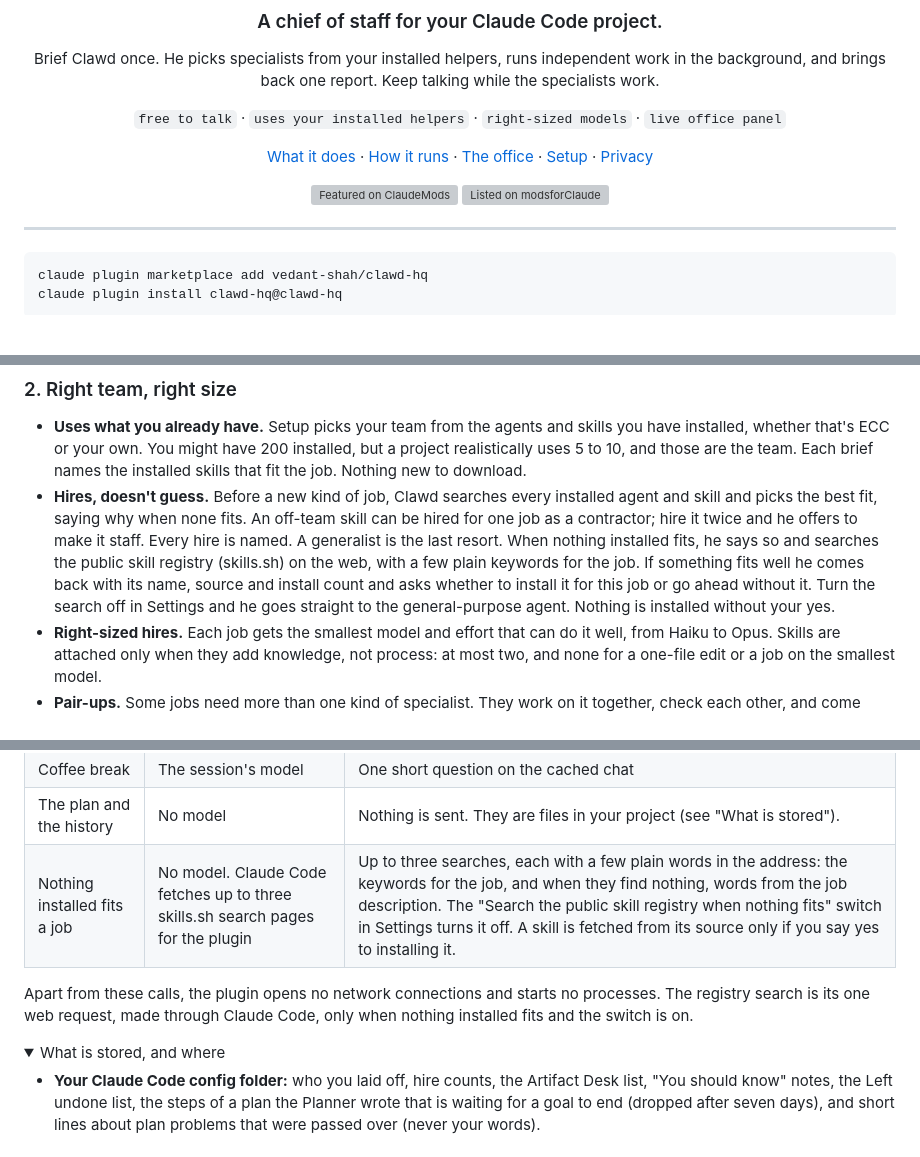
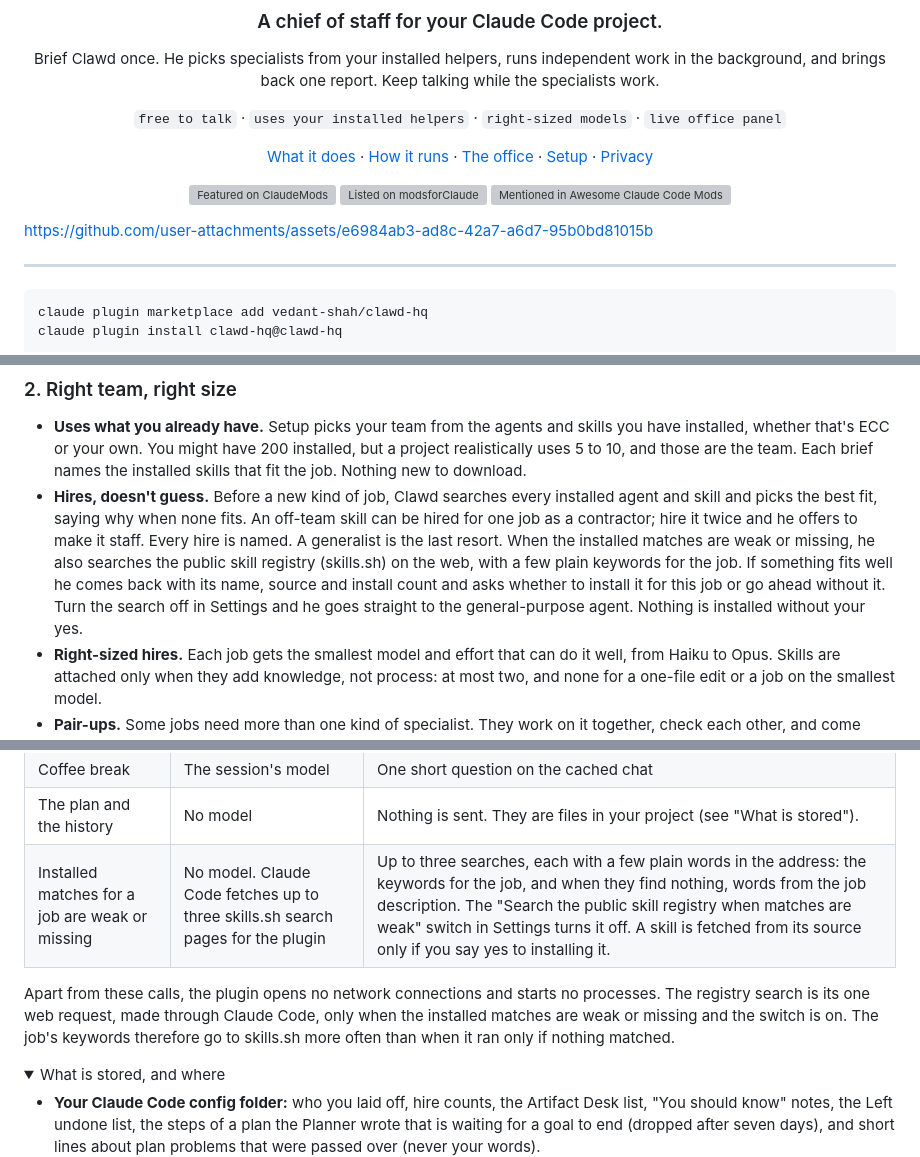
Before and after one commit to vedant-shah/clawd-hq, a Markdown page: README.md, 3 parts joined by grey strips. Rendered like a GitHub page; folded sections open; blank space fills up the shorter version; grey boxes are pictures that could not be loaded.

Commit message:
docs: new Office screenshot, demo video, awesome-list badge, weak-match wording
Co-Authored-By: Claude Opus 5.5 <noreply@anthropic.com>

```diff
--- a/README.md
+++ b/README.md
@@ -14,8 +14,11 @@ Brief Clawd once. He picks specialists from your installed helpers, runs indepen
 
 [![Featured on ClaudeMods](https://claudemods.dev/badge/clawd-hq-0299b6.svg?style=large&theme=dark)](https://claudemods.dev/en/builds/clawd-hq-0299b6)
 [![Listed on modsforClaude](https://modsforclaude.com/badge/clawd-hq.svg)](https://modsforclaude.com/mods/clawd-hq/)
+[![Mentioned in Awesome Claude Code Mods](https://awesome.re/mentioned-badge.svg)](https://github.com/karanb192/awesome-claude-code-mods)
 
 </div>
+
+https://github.com/user-attachments/assets/e6984ab3-ad8c-42a7-a6d7-95b0bd81015b
 
 ---
 
@@ -53,7 +56,7 @@ Free to talk is the aim, not a promise. Short direct jobs (a single command, a l
 ### 2. Right team, right size
 
 - **Uses what you already have.** Setup picks your team from the agents and skills you have installed, whether that's ECC or your own. You might have 200 installed, but a project realistically uses 5 to 10, and those are the team. Each brief names the installed skills that fit the job. Nothing new to download.
-- **Hires, doesn't guess.** Before a new kind of job, Clawd searches every installed agent and skill and picks the best fit, saying why when none fits. An off-team skill can be hired for one job as a contractor; hire it twice and he offers to make it staff. Every hire is named. A generalist is the last resort. When nothing installed fits, he says so and searches the public skill registry (skills.sh) on the web, with a few plain keywords for the job. If something fits well he comes back with its name, source and install count and asks whether to install it for this job or go ahead without it. Turn the search off in Settings and he goes straight to the general-purpose agent. Nothing is installed without your yes.
+- **Hires, doesn't guess.** Before a new kind of job, Clawd searches every installed agent and skill and picks the best fit, saying why when none fits. An off-team skill can be hired for one job as a contractor; hire it twice and he offers to make it staff. Every hire is named. A generalist is the last resort. When the installed matches are weak or missing, he also searches the public skill registry (skills.sh) on the web, with a few plain keywords for the job. If something fits well he comes back with its name, source and install count and asks whether to install it for this job or go ahead without it. Turn the search off in Settings and he goes straight to the general-purpose agent. Nothing is installed without your yes.
 - **Right-sized hires.** Each job gets the smallest model and effort that can do it well, from Haiku to Opus. Skills are attached only when they add knowledge, not process: at most two, and none for a one-file edit or a job on the smallest model.
 - **Pair-ups.** Some jobs need more than one kind of specialist. They work on it together, check each other, and come back with one conclusion.
 - **Lay off unused helpers.** Helpers outside the team are laid off on their own, which keeps Clawd's choices short. A card on the Office tab names who was laid off, and search brings any back. This needs Automatic setup on.
@@ -200,9 +203,9 @@ Most of it runs on your machine. Model calls use your plan.
 | Left undone check | Haiku | Your request and Clawd's final report |
 | Coffee break | The session's model | One short question on the cached chat |
 | The plan and the history | No model | Nothing is sent. They are files in your project (see "What is stored"). |
-| Nothing installed fits a job | No model. Claude Code fetches up to three skills.sh search pages for the plugin | Up to three searches, each with a few plain words in the address: the keywords for the job, and when they find nothing, words from the job description. The "Search the public skill registry when nothing fits" switch in Settings turns it off. A skill is fetched from its source only if you say yes to installing it. |
+| Installed matches for a job are weak or missing | No model. Claude Code fetches up to three skills.sh search pages for the plugin | Up to three searches, each with a few plain words in the address: the keywords for the job, and when they find nothing, words from the job description. The "Search the public skill registry when matches are weak" switch in Settings turns it off. A skill is fetched from its source only if you say yes to installing it. |
 
-Apart from these calls, the plugin opens no network connections and starts no processes. The registry search is its one web request, made through Claude Code, only when nothing installed fits and the switch is on.
+Apart from these calls, the plugin opens no network connections and starts no processes. The registry search is its one web request, made through Claude Code, only when the installed matches are weak or missing and the switch is on. The job's keywords therefore go to skills.sh more often than when it ran only if nothing matched.
 
 </details>
 
```
Also changed, not shown: other parts of README.md (+2 -2 lines), docs/screenshots/office.png.
